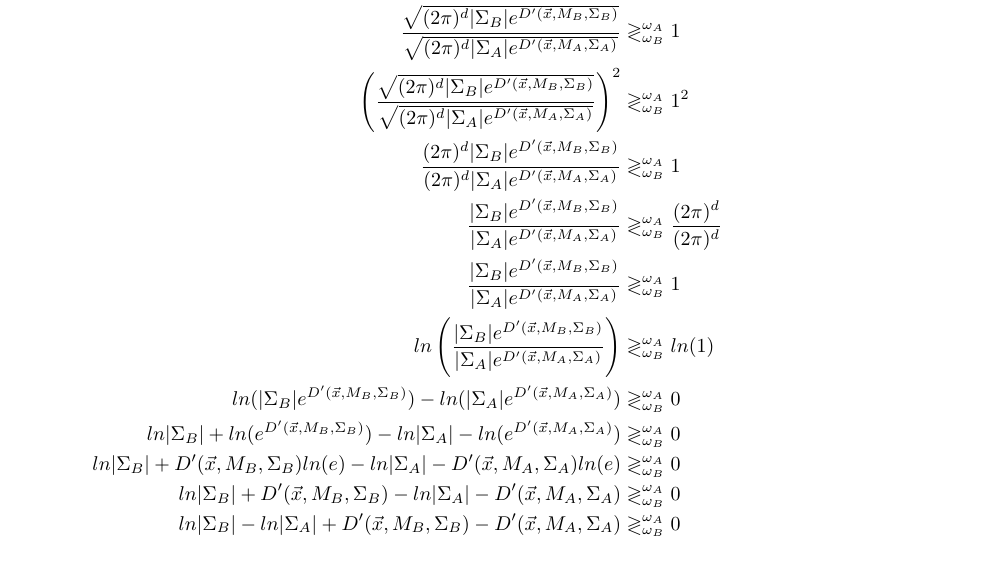
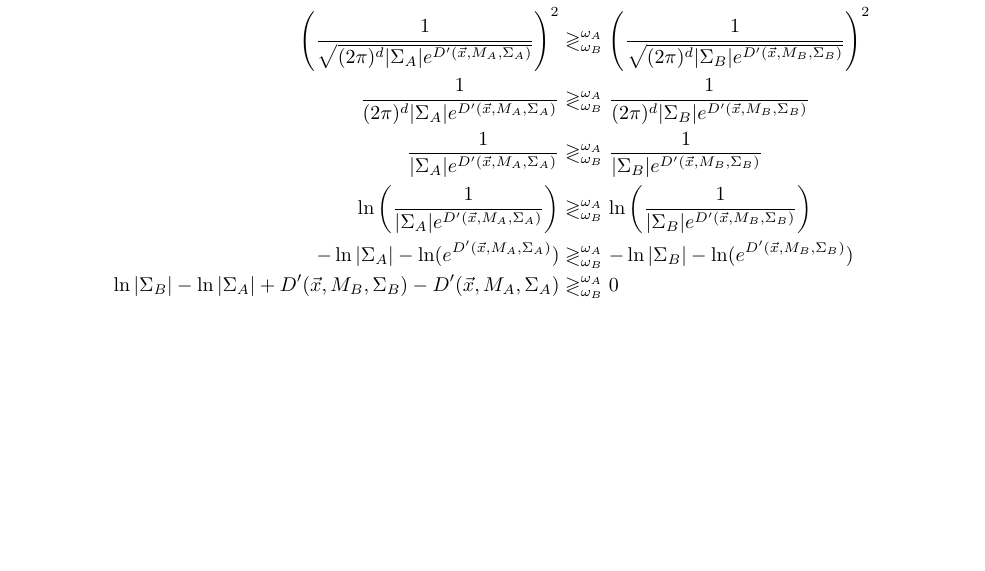
Before and after one commit to spratt/Bayes-Notes, a LaTeX document (bayesclassifiers.tex): part of page 5 of 6 before the commit and part of page 5 of 5 after it, cut at the place of the change, the shorter picture padded with empty space. Compiled offline with pdfLaTeX.

Commit message:
Simplified derivation

```diff
--- a/bayesclassifiers.tex
+++ b/bayesclassifiers.tex
@@ -425,70 +425,30 @@ The full derivation of the given formula follows:
   &\gtrless^{\omega_A}_{\omega_B}
   \dfrac{1}{\sqrt{(2\pi)^d |\Sigma_B| e^{D'(\vec{x},M_B,\Sigma_B)}}} \\
   %
-  \frac{\sqrt{(2\pi)^d |\Sigma_B|
-      e^{D'(\vec{x},M_B,\Sigma_B)}}}{\sqrt{(2\pi)^d |\Sigma_A|
-      e^{D'(\vec{x},M_A,\Sigma_A)}}}
+  \left(\dfrac{1}{\sqrt{(2\pi)^d |\Sigma_A| e^{D'(\vec{x},M_A,\Sigma_A)}}}\right)^2
   &\gtrless^{\omega_A}_{\omega_B}
-  1 \\
+  \left(\dfrac{1}{\sqrt{(2\pi)^d |\Sigma_B| e^{D'(\vec{x},M_B,\Sigma_B)}}}\right)^2 \\
   %
-  \left(
-  \frac{\sqrt{(2\pi)^d |\Sigma_B|
-      e^{D'(\vec{x},M_B,\Sigma_B)}}}{\sqrt{(2\pi)^d |\Sigma_A|
-      e^{D'(\vec{x},M_A,\Sigma_A)}}}
-  \right)^2
+  \dfrac{1}{(2\pi)^d |\Sigma_A| e^{D'(\vec{x},M_A,\Sigma_A)}}
   &\gtrless^{\omega_A}_{\omega_B}
-  1^2 \\
+  \dfrac{1}{(2\pi)^d |\Sigma_B| e^{D'(\vec{x},M_B,\Sigma_B)}} \\
   %
-  \frac{(2\pi)^d |\Sigma_B|
-      e^{D'(\vec{x},M_B,\Sigma_B)}}{(2\pi)^d |\Sigma_A|
-      e^{D'(\vec{x},M_A,\Sigma_A)}}
+  \dfrac{1}{|\Sigma_A| e^{D'(\vec{x},M_A,\Sigma_A)}}
   &\gtrless^{\omega_A}_{\omega_B}
-  1 \\
+  \dfrac{1}{|\Sigma_B| e^{D'(\vec{x},M_B,\Sigma_B)}} \\
   %
-  \frac{|\Sigma_B|
-      e^{D'(\vec{x},M_B,\Sigma_B)}}{|\Sigma_A|
-      e^{D'(\vec{x},M_A,\Sigma_A)}}
+  \ln\left(\dfrac{1}{|\Sigma_A| e^{D'(\vec{x},M_A,\Sigma_A)}}\right)
   &\gtrless^{\omega_A}_{\omega_B}
-  \frac{(2\pi)^d}{(2\pi)^d} \\
+  \ln\left(\dfrac{1}{|\Sigma_B| e^{D'(\vec{x},M_B,\Sigma_B)}}\right) \\
   %
-  \frac{|\Sigma_B|
-      e^{D'(\vec{x},M_B,\Sigma_B)}}{|\Sigma_A|
-      e^{D'(\vec{x},M_A,\Sigma_A)}}
+  -\ln|\Sigma_A| - \ln(e^{D'(\vec{x},M_A,\Sigma_A)})
   &\gtrless^{\omega_A}_{\omega_B}
-  1 \\
+  -\ln|\Sigma_B| - \ln(e^{D'(\vec{x},M_B,\Sigma_B)}) \\
   %
-  ln \left(
-  \frac{|\Sigma_B|
-      e^{D'(\vec{x},M_B,\Sigma_B)}}{|\Sigma_A|
-      e^{D'(\vec{x},M_A,\Sigma_A)}}
-  \right)
-  &\gtrless^{\omega_A}_{\omega_B}
-  ln(1) \\
-  %
-  ln(|\Sigma_B|e^{D'(\vec{x},M_B,\Sigma_B)}) -
-  ln(|\Sigma_A|e^{D'(\vec{x},M_A,\Sigma_A)})
-  &\gtrless^{\omega_A}_{\omega_B}
-  0 \\
-  %
-  ln|\Sigma_B| + ln(e^{D'(\vec{x},M_B,\Sigma_B)}) -
-  ln|\Sigma_A| - ln(e^{D'(\vec{x},M_A,\Sigma_A)})
-  &\gtrless^{\omega_A}_{\omega_B}
-  0 \\
-  %
-  ln|\Sigma_B| + D'(\vec{x},M_B,\Sigma_B)ln(e) -
-  ln|\Sigma_A| - D'(\vec{x},M_A,\Sigma_A)ln(e)
-  &\gtrless^{\omega_A}_{\omega_B}
-  0 \\
-  %
-  ln|\Sigma_B| + D'(\vec{x},M_B,\Sigma_B) -
-  ln|\Sigma_A| - D'(\vec{x},M_A,\Sigma_A)
-  &\gtrless^{\omega_A}_{\omega_B}
-  0 \\
-  %
-  ln|\Sigma_B| - ln|\Sigma_A| +
+  \ln|\Sigma_B| - \ln|\Sigma_A| +
   D'(\vec{x},M_B,\Sigma_B) - D'(\vec{x},M_A,\Sigma_A)
   &\gtrless^{\omega_A}_{\omega_B}
-  0 \\
+  0
   %
 \end{align*}
 
```
